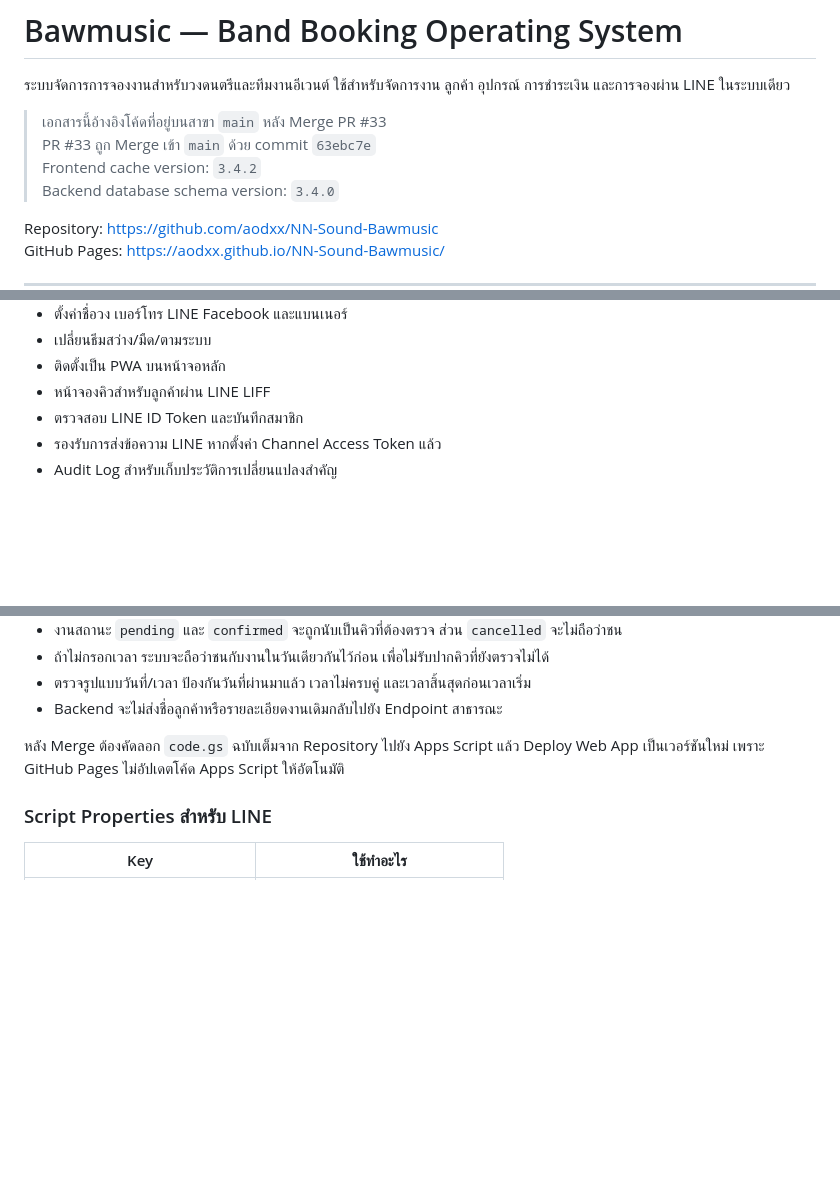
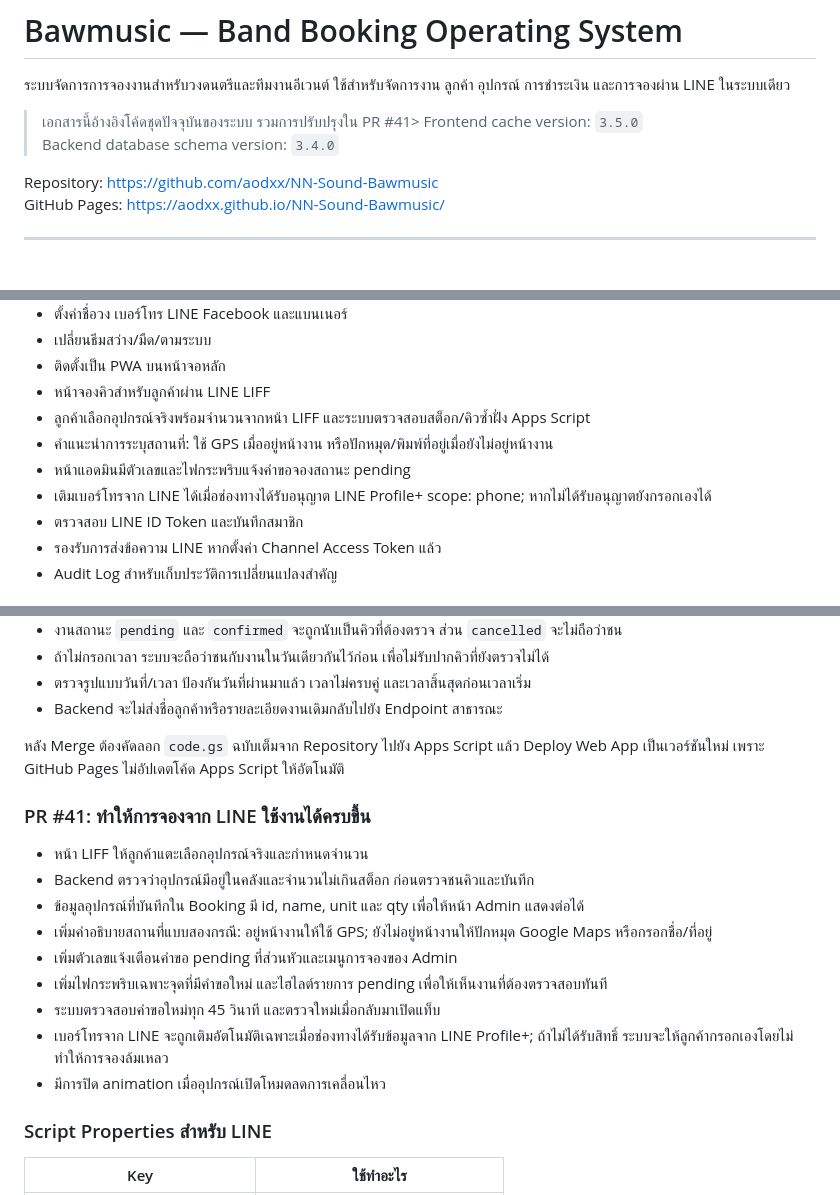
Before and after one commit to aodxx/NN-Sound-Bawmusic, a Markdown page: README.md, 3 parts joined by grey strips. GitHub-like rendering; blank space fills up the shorter version.

Commit message:
docs: document booking improvements

```diff
--- a/README.md
+++ b/README.md
@@ -3,9 +3,7 @@
 
 ระบบจัดการการจองงานสำหรับวงดนตรีและทีมงานอีเวนต์ ใช้สำหรับจัดการงาน ลูกค้า อุปกรณ์ การชำระเงิน และการจองผ่าน LINE ในระบบเดียว
 
-> เอกสารนี้อ้างอิงโค้ดที่อยู่บนสาขา <code>main</code> หลัง Merge PR #33
-> PR #33 ถูก Merge เข้า <code>main</code> ด้วย commit <code>63ebc7e</code>
-> Frontend cache version: <code>3.4.2</code>
+> เอกสารนี้อ้างอิงโค้ดชุดปัจจุบันของระบบ รวมการปรับปรุงใน PR #41> Frontend cache version: <code>3.5.0</code>
 > Backend database schema version: <code>3.4.0</code>
 
 Repository: https://github.com/aodxx/NN-Sound-Bawmusic
@@ -68,6 +66,10 @@ flowchart LR
 - เปลี่ยนธีมสว่าง/มืด/ตามระบบ
 - ติดตั้งเป็น PWA บนหน้าจอหลัก
 - หน้าจองคิวสำหรับลูกค้าผ่าน LINE LIFF
+- ลูกค้าเลือกอุปกรณ์จริงพร้อมจำนวนจากหน้า LIFF และระบบตรวจสอบสต็อก/คิวซ้ำฝั่ง Apps Script
+- คำแนะนำการระบุสถานที่: ใช้ GPS เมื่ออยู่หน้างาน หรือปักหมุด/พิมพ์ที่อยู่เมื่อยังไม่อยู่หน้างาน
+- หน้าแอดมินมีตัวเลขและไฟกระพริบแจ้งคำขอจองสถานะ pending
+- เติมเบอร์โทรจาก LINE ได้เมื่อช่องทางได้รับอนุญาต LINE Profile+ scope: phone; หากไม่ได้รับอนุญาตยังกรอกเองได้
 - ตรวจสอบ LINE ID Token และบันทึกสมาชิก
 - รองรับการส่งข้อความ LINE หากตั้งค่า Channel Access Token แล้ว
 - Audit Log สำหรับเก็บประวัติการเปลี่ยนแปลงสำคัญ
@@ -605,6 +607,18 @@ LIFF ID ที่อยู่ในโค้ดปัจจุบัน:
 
 หลัง Merge ต้องคัดลอก <code>code.gs</code> ฉบับเต็มจาก Repository ไปยัง Apps Script แล้ว Deploy Web App เป็นเวอร์ชันใหม่ เพราะ GitHub Pages ไม่อัปเดตโค้ด Apps Script ให้อัตโนมัติ
 
+### PR #41: ทำให้การจองจาก LINE ใช้งานได้ครบขึ้น
+
+- หน้า LIFF ให้ลูกค้าแตะเลือกอุปกรณ์จริงและกำหนดจำนวน
+- Backend ตรวจว่าอุปกรณ์มีอยู่ในคลังและจำนวนไม่เกินสต็อก ก่อนตรวจชนคิวและบันทึก
+- ข้อมูลอุปกรณ์ที่บันทึกใน Booking มี id, name, unit และ qty เพื่อให้หน้า Admin แสดงต่อได้
+- เพิ่มคำอธิบายสถานที่แบบสองกรณี: อยู่หน้างานให้ใช้ GPS; ยังไม่อยู่หน้างานให้ปักหมุด Google Maps หรือกรอกชื่อ/ที่อยู่
+- เพิ่มตัวเลขแจ้งเตือนคำขอ pending ที่ส่วนหัวและเมนูการจองของ Admin
+- เพิ่มไฟกระพริบเฉพาะจุดที่มีคำขอใหม่ และไฮไลต์รายการ pending เพื่อให้เห็นงานที่ต้องตรวจสอบทันที
+- ระบบตรวจสอบคำขอใหม่ทุก 45 วินาที และตรวจใหม่เมื่อกลับมาเปิดแท็บ
+- เบอร์โทรจาก LINE จะถูกเติมอัตโนมัติเฉพาะเมื่อช่องทางได้รับข้อมูลจาก LINE Profile+; ถ้าไม่ได้รับสิทธิ์ ระบบจะให้ลูกค้ากรอกเองโดยไม่ทำให้การจองล้มเหลว
+- มีการปิด animation เมื่ออุปกรณ์เปิดโหมดลดการเคลื่อนไหว
+
 ### Script Properties สำหรับ LINE
 
 | Key | ใช้ทำอะไร |
```
Also changed, not shown: other parts of README.md (+2 -1 lines).
